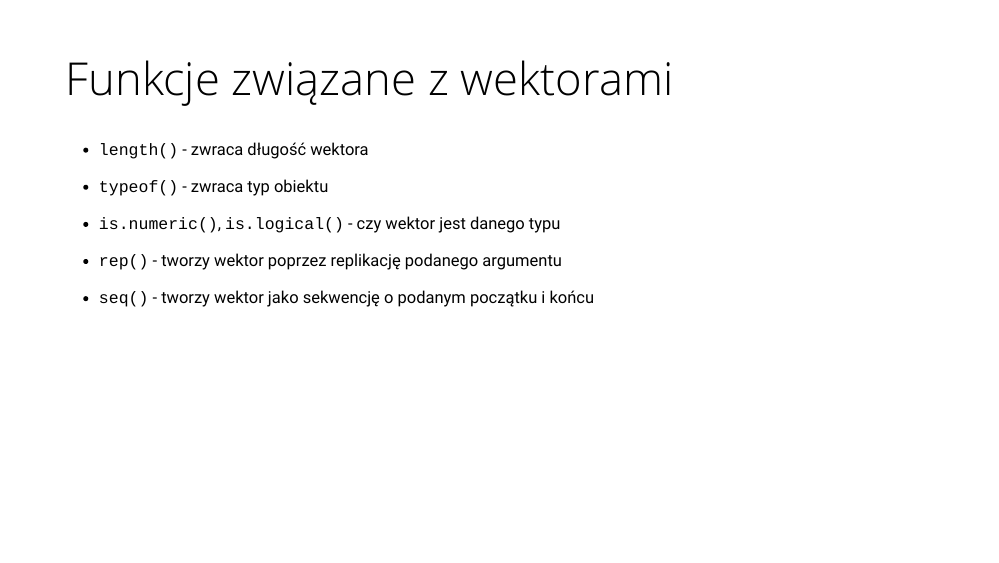
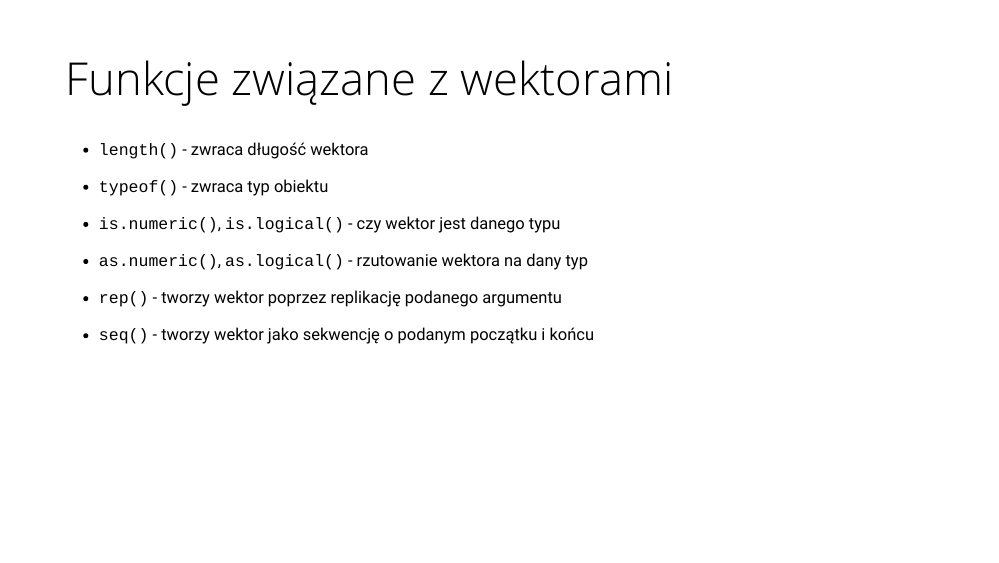
Before and after one commit to lwawrowski/podstawy-programowania-R, an R Markdown document (presentations/01a_typy_danych.Rmd): page 18 of 29. The pictures show the slides in the output file presentations/01a_typy_danych.html that the author committed with the source; the slides are laid out offline by our stand-in for remark.js, each with all of its steps uncovered, in fonts that may differ from those the slides ask for, and without slide numbers, shadows or browser add-ons; a font, style sheet, LaTeX package, included part or bibliography that could not be used is replaced or left out.

Commit message:
rzutowanie wektora

```diff
--- a/presentations/01a_typy_danych.Rmd
+++ b/presentations/01a_typy_danych.Rmd
@@ -274,6 +274,8 @@ Typy wektorów
 
 - `is.numeric()`, `is.logical()` - czy wektor jest danego typu
 
+- `as.numeric()`, `as.logical()` - rzutowanie wektora na dany typ
+
 - `rep()` - tworzy wektor poprzez replikację podanego argumentu
 
 - `seq()` - tworzy wektor jako sekwencję o podanym początku i końcu
```
Also changed, not shown: presentations/01a_typy_danych.html.
